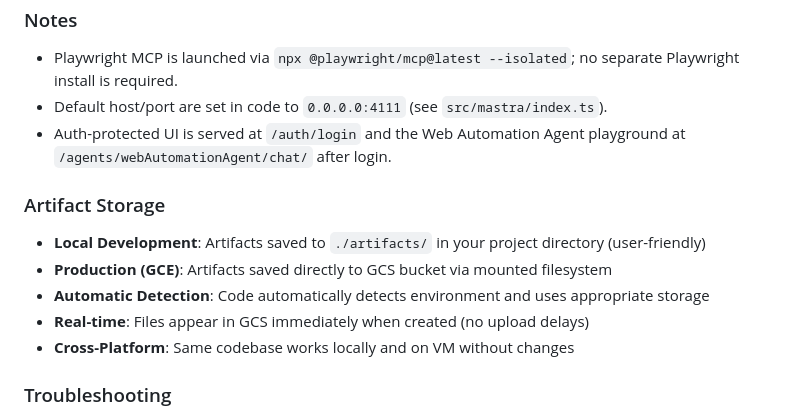
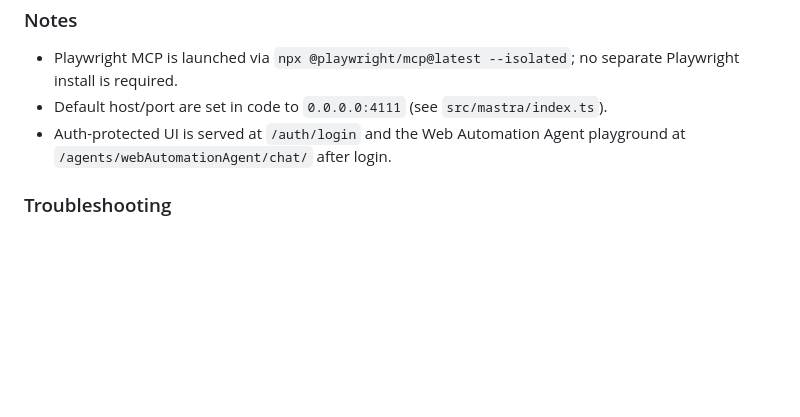
Before and after one commit to navapbc/labs-asp-experiments, a Markdown page: mastra-test-app/docs/DEPLOYMENT_NOTES.md, the part around the change. GitHub-like rendering; blank space fills up the shorter version.

Commit message:
docs: cleanup artifacts details

```diff
--- a/mastra-test-app/docs/DEPLOYMENT_NOTES.md
+++ b/mastra-test-app/docs/DEPLOYMENT_NOTES.md
@@ -101,13 +101,6 @@ echo "http://$EXTERNAL_IP:4111/auth/login"
 - Default host/port are set in code to `0.0.0.0:4111` (see `src/mastra/index.ts`).
 - Auth-protected UI is served at `/auth/login` and the Web Automation Agent playground at `/agents/webAutomationAgent/chat/` after login.
 
-### Artifact Storage
-- **Local Development**: Artifacts saved to `./artifacts/` in your project directory (user-friendly)
-- **Production (GCE)**: Artifacts saved directly to GCS bucket via mounted filesystem
-- **Automatic Detection**: Code automatically detects environment and uses appropriate storage
-- **Real-time**: Files appear in GCS immediately when created (no upload delays)
-- **Cross-Platform**: Same codebase works locally and on VM without changes
-
 ### Troubleshooting
 - Prisma client errors: ensure you ran `pnpm build`. If needed, run `npx prisma generate` once, then `pnpm build` again.
 - Firewall: verify with `gcloud compute firewall-rules list --filter="name~allow-mastra-app"`.
```
